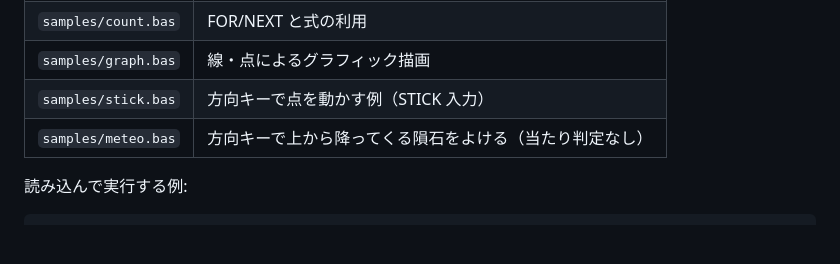
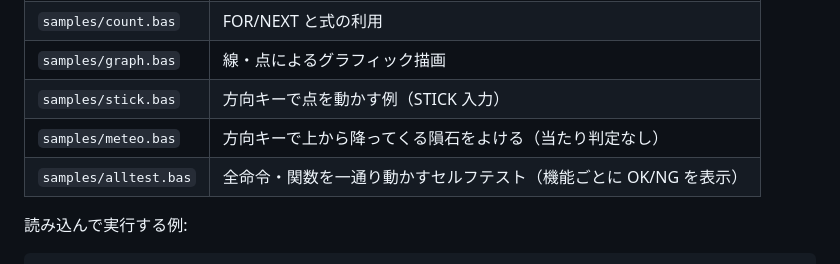
Before and after one commit to TakeshiMaeda/PyxelBasic, a Markdown page: README.ja.md, the part around the change. Rendered like a GitHub page; blank space fills up the shorter version.

Commit message:
Add alltest.bas to README sample list

```diff
--- a/README.ja.md
+++ b/README.ja.md
@@ -81,6 +81,7 @@ RUN
 | `samples/graph.bas` | 線・点によるグラフィック描画 |
 | `samples/stick.bas` | 方向キーで点を動かす例（STICK 入力） |
 | `samples/meteo.bas` | 方向キーで上から降ってくる隕石をよける（当たり判定なし） |
+| `samples/alltest.bas` | 全命令・関数を一通り動かすセルフテスト（機能ごとに OK/NG を表示） |
 
 読み込んで実行する例:
 
```
Also changed, not shown: README.md (+1 -0 lines).
